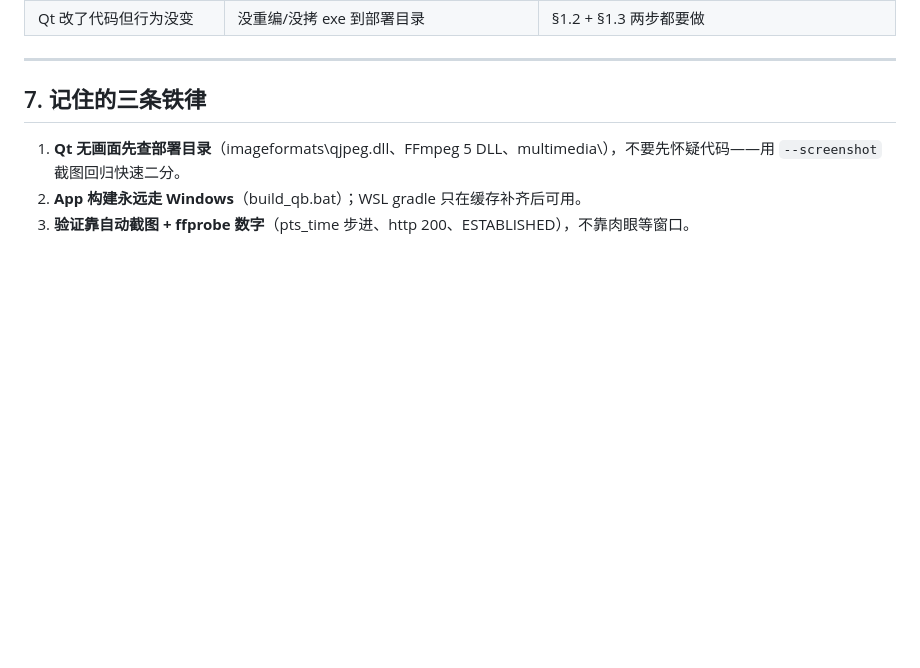
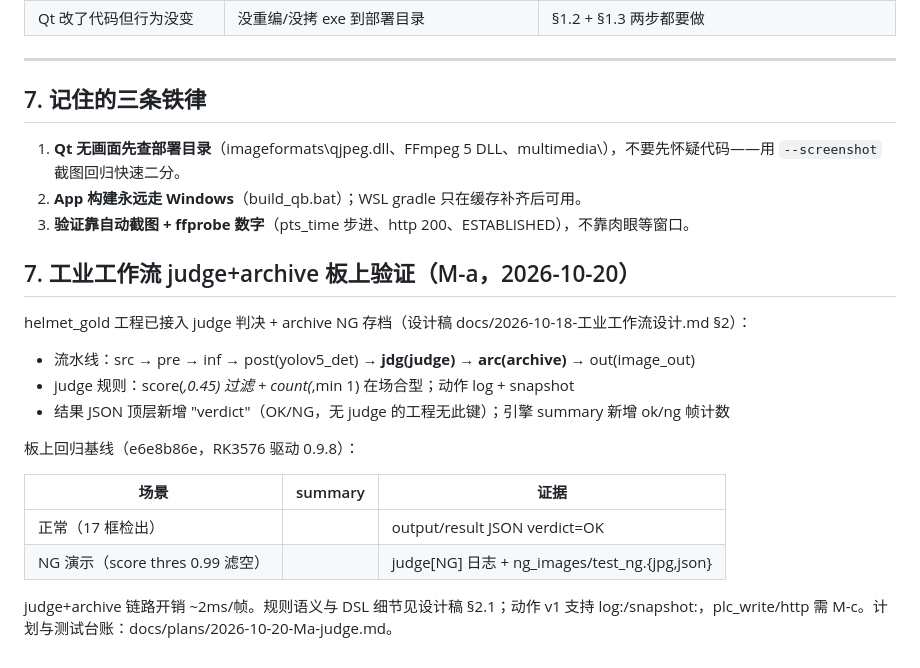
Before and after one commit to huangyMay/rkvision-studio, a Markdown page: docs/2026-10-17-构建与验证手册.md, the part around the change. Rendered like a GitHub page; blank space fills up the shorter version.

Commit message:
docs: judge+archive board validation baseline in manual

```diff
--- a/docs/2026-10-17-构建与验证手册.md
+++ b/docs/2026-10-17-构建与验证手册.md
@@ -334,3 +334,20 @@ cd /c/Users/<user>/Downloads/rvs_studio_test
 1. **Qt 无画面先查部署目录**（imageformats\qjpeg.dll、FFmpeg 5 DLL、multimedia\），不要先怀疑代码——用 `--screenshot` 截图回归快速二分。
 2. **App 构建永远走 Windows**（build_qb.bat）；WSL gradle 只在缓存补齐后可用。
 3. **验证靠自动截图 + ffprobe 数字**（pts_time 步进、http 200、ESTABLISHED），不靠肉眼等窗口。
+
+## 7. 工业工作流 judge+archive 板上验证（M-a，2026-10-20）
+
+helmet_gold 工程已接入 judge 判决 + archive NG 存档（设计稿 docs/2026-10-18-工业工作流设计.md §2）：
+
+- 流水线：src → pre → inf → post(yolov5_det) → **jdg(judge)** → **arc(archive)** → out(image_out)
+- judge 规则：score(*,0.45) 过滤 + count(*,min 1) 在场合型；动作 log + snapshot
+- 结果 JSON 顶层新增 "verdict"（OK/NG，无 judge 的工程无此键）；引擎 summary 新增 ok/ng 帧计数
+
+板上回归基线（e6e8b86e，RK3576 驱动 0.9.8）：
+
+| 场景 | summary | 证据 |
+|---|---|---|
+| 正常（17 框检出） |  | output/result JSON verdict=OK |
+| NG 演示（score thres 0.99 滤空） |  | judge[NG] 日志 + ng_images/test_ng.{jpg,json} |
+
+judge+archive 链路开销 ~2ms/帧。规则语义与 DSL 细节见设计稿 §2.1；动作 v1 支持 log:/snapshot:，plc_write/http 需 M-c。计划与测试台账：docs/plans/2026-10-20-Ma-judge.md。
```
Also changed, not shown: docs/plans/2026-10-20-Ma-judge.md (added, +189 -0 lines).
